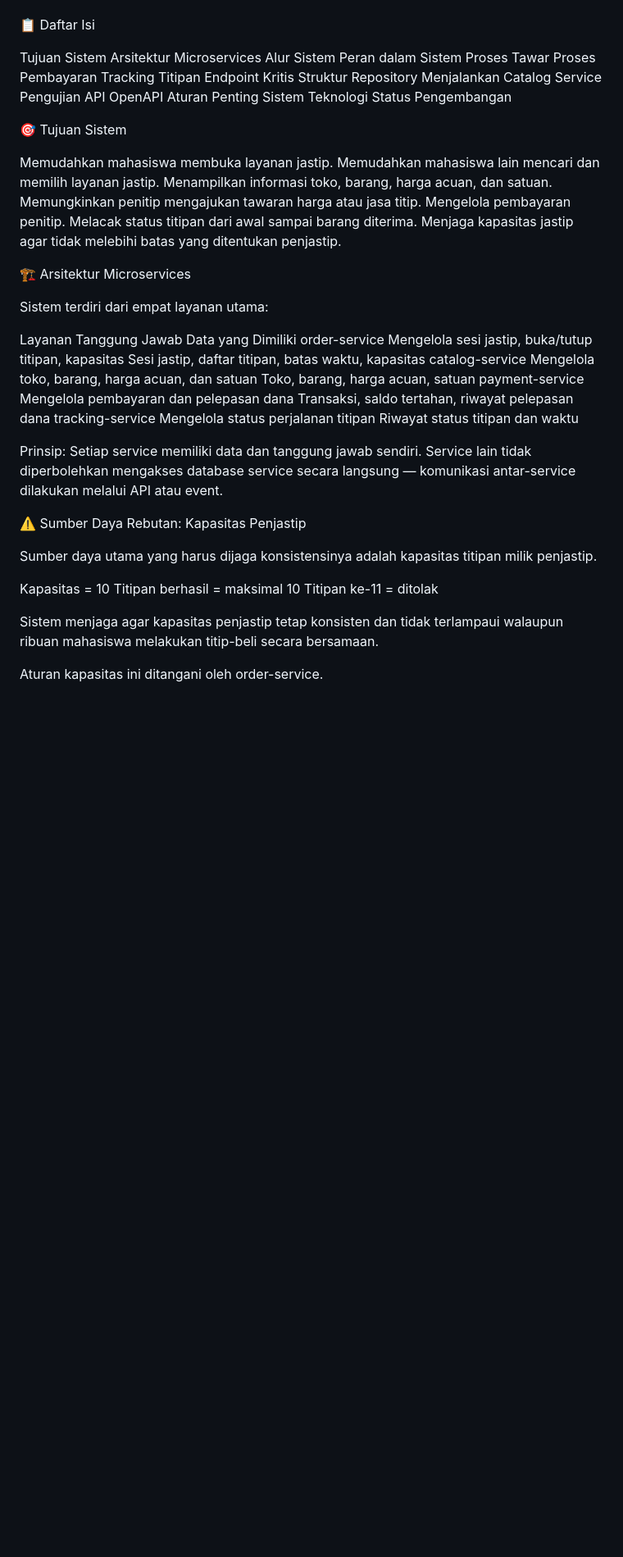
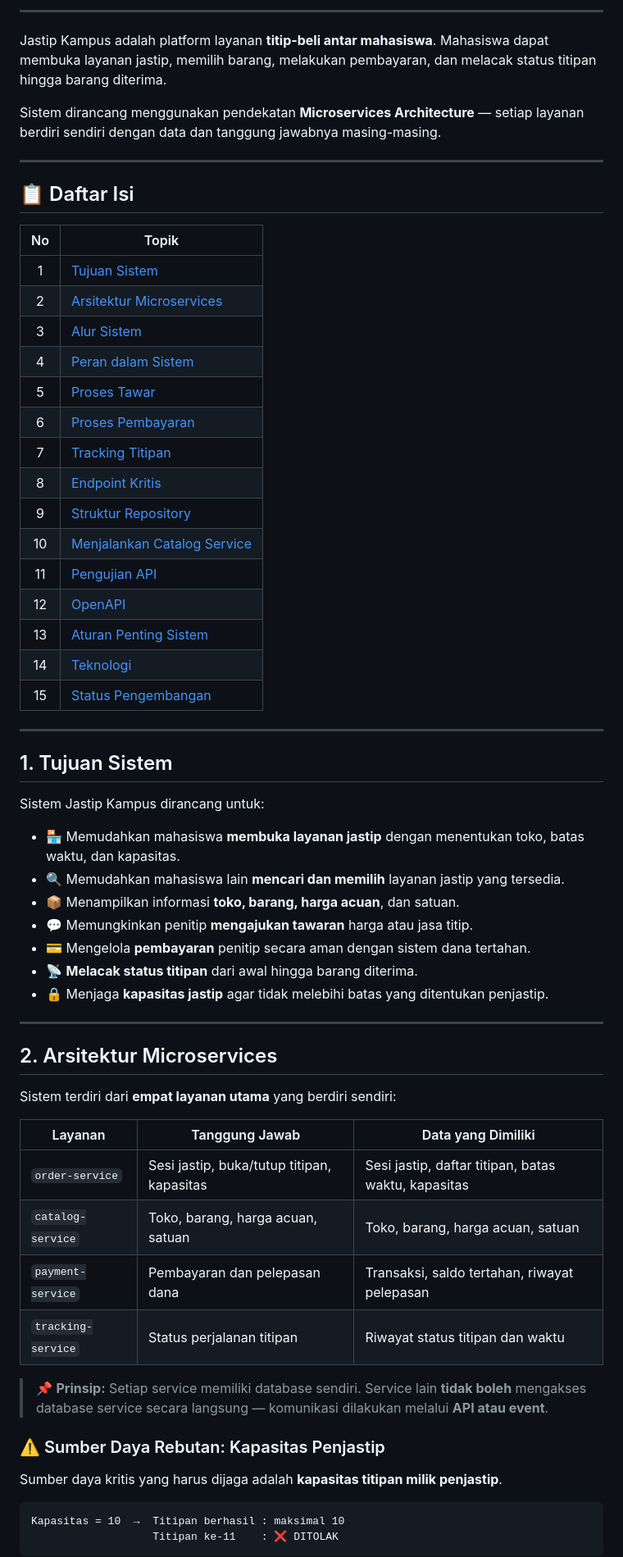
Before and after one commit to muhiqbaltawakkal/LAB_KELOMPOK3_JASTIP_KAMPUS, a Markdown page: README.md, the part around one of its changes. Shown at 82% size. Drawn GitHub-style; blank space fills up the shorter version.

Commit message:
devina up
Updated the README to enhance structure and clarity, including a detailed table of contents and improved descriptions of system components and functionalities.

````diff
--- a/README.md
+++ b/README.md
@@ -9,68 +13,67 @@ Sistem dirancang menggunakan pendekatan Microservices Architecture — setiap la
 
+---
 
-📋 Daftar Isi
+Jastip Kampus adalah platform layanan **titip-beli antar mahasiswa**. Mahasiswa dapat membuka layanan jastip, memilih barang, melakukan pembayaran, dan melacak status titipan hingga barang diterima.
 
-Tujuan Sistem
-Arsitektur Microservices
-Alur Sistem
-Peran dalam Sistem
-Proses Tawar
-Proses Pembayaran
-Tracking Titipan
-Endpoint Kritis
-Struktur Repository
-Menjalankan Catalog Service
-Pengujian API
-OpenAPI
-Aturan Penting Sistem
-Teknologi
-Status Pengembangan
+Sistem dirancang menggunakan pendekatan **Microservices Architecture** — setiap layanan berdiri sendiri dengan data dan tanggung jawabnya masing-masing.
 
+---
 
+## 📋 Daftar Isi
 
-🎯 Tujuan Sistem
+| No | Topik |
+| :---: | --- |
+| 1 | [Tujuan Sistem](#1-tujuan-sistem) |
+| 2 | [Arsitektur Microservices](#2-arsitektur-microservices) |
+| 3 | [Alur Sistem](#3-alur-sistem) |
+| 4 | [Peran dalam Sistem](#4-peran-dalam-sistem) |
+| 5 | [Proses Tawar](#5-proses-tawar) |
+| 6 | [Proses Pembayaran](#6-proses-pembayaran) |
+| 7 | [Tracking Titipan](#7-tracking-titipan) |
+| 8 | [Endpoint Kritis](#8-endpoint-kritis) |
+| 9 | [Struktur Repository](#9-struktur-repository) |
+| 10 | [Menjalankan Catalog Service](#10-menjalankan-catalog-service) |
+| 11 | [Pengujian API](#11-pengujian-api) |
+| 12 | [OpenAPI](#12-openapi) |
+| 13 | [Aturan Penting Sistem](#13-aturan-penting-sistem) |
+| 14 | [Teknologi](#14-teknologi) |
+| 15 | [Status Pengembangan](#15-status-pengembangan) |
 
-Memudahkan mahasiswa membuka layanan jastip.
-Memudahkan mahasiswa lain mencari dan memilih layanan jastip.
-Menampilkan informasi toko, barang, harga acuan, dan satuan.
-Memungkinkan penitip mengajukan tawaran harga atau jasa titip.
-Mengelola pembayaran penitip.
-Melacak status titipan dari awal sampai barang diterima.
-Menjaga kapasitas jastip agar tidak melebihi batas yang ditentukan penjastip.
+---
 
+## 1. Tujuan Sistem
 
+Sistem Jastip Kampus dirancang untuk:
 
-🏗️ Arsitektur Microservices
+- 🏪 Memudahkan mahasiswa **membuka layanan jastip** dengan menentukan toko, batas waktu, dan kapasitas.
+- 🔍 Memudahkan mahasiswa lain **mencari dan memilih** layanan jastip yang tersedia.
+- 📦 Menampilkan informasi **toko, barang, harga acuan**, dan satuan.
+- 💬 Memungkinkan penitip **mengajukan tawaran** harga atau jasa titip.
+- 💳 Mengelola **pembayaran** penitip secara aman dengan sistem dana tertahan.
+- 📡 **Melacak status titipan** dari awal hingga barang diterima.
+- 🔒 Menjaga **kapasitas jastip** agar tidak melebihi batas yang ditentukan penjastip.
 
-Sistem terdiri dari empat layanan utama:
+---
 
-Layanan
-Tanggung Jawab
-Data yang Dimiliki
-order-service
-Mengelola sesi jastip, buka/tutup titipan, kapasitas
-Sesi jastip, daftar titipan, batas waktu, kapasitas
-catalog-service
-Mengelola toko, barang, harga acuan, dan satuan
-Toko, barang, harga acuan, satuan
-payment-service
-Mengelola pembayaran dan pelepasan dana
-Transaksi, saldo tertahan, riwayat pelepasan dana
-tracking-service
-Mengelola status perjalanan titipan
-Riwayat status titipan dan waktu
+## 2. Arsitektur Microservices
 
-Prinsip: Setiap service memiliki data dan tanggung jawab sendiri. Service lain tidak diperbolehkan mengakses database service secara langsung — komunikasi antar-service dilakukan melalui API atau event.
+Sistem terdiri dari **empat layanan utama** yang berdiri sendiri:
 
-⚠️ Sumber Daya Rebutan: Kapasitas Penjastip
+| Layanan | Tanggung Jawab | Data yang Dimiliki |
+| --- | --- | --- |
+| `order-service` | Sesi jastip, buka/tutup titipan, kapasitas | Sesi jastip, daftar titipan, batas waktu, kapasitas |
+| `catalog-service` | Toko, barang, harga acuan, satuan | Toko, barang, harga acuan, satuan |
+| `payment-service` | Pembayaran dan pelepasan dana | Transaksi, saldo tertahan, riwayat pelepasan |
+| `tracking-service` | Status perjalanan titipan | Riwayat status titipan dan waktu |
 
-Sumber daya utama yang harus dijaga konsistensinya adalah kapasitas titipan milik penjastip.
+> 📌 **Prinsip:** Setiap service memiliki database sendiri. Service lain **tidak boleh** mengakses database service secara langsung — komunikasi dilakukan melalui **API atau event**.
 
-Kapasitas = 10
-Titipan berhasil = maksimal 10
-Titipan ke-11   = ditolak
+### ⚠️ Sumber Daya Rebutan: Kapasitas Penjastip
 
-Sistem menjaga agar kapasitas penjastip tetap konsisten dan tidak terlampaui walaupun ribuan mahasiswa melakukan titip-beli secara bersamaan.
+Sumber daya kritis yang harus dijaga adalah **kapasitas titipan milik penjastip**.
 
-Aturan kapasitas ini ditangani oleh order-service.
+```
+Kapasitas = 10  →  Titipan berhasil : maksimal 10
+                   Titipan ke-11    : ❌ DITOLAK
+```
 
````
Also changed, not shown: other parts of README.md (+230 -202 lines).
